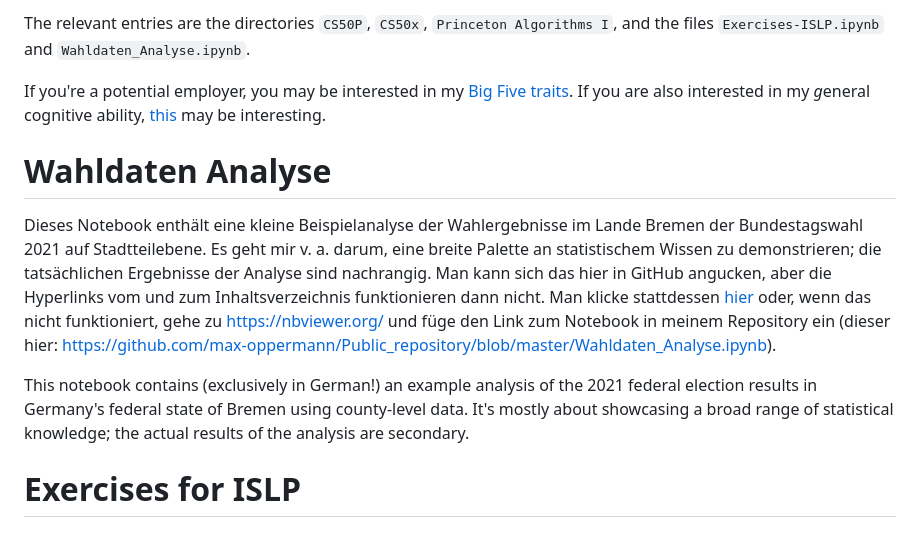
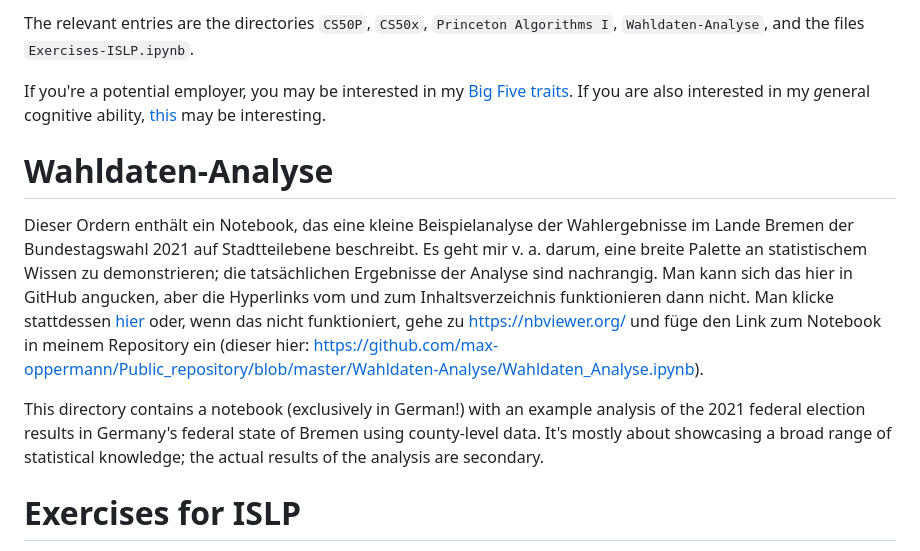
Before and after one commit to max-oppermann/Public_repository, a Markdown page: README.md, the part around the change. GitHub-like rendering.

```diff
--- a/README.md
+++ b/README.md
@@ -1,12 +1,12 @@
-The relevant entries are the directories `CS50P`, `CS50x`, `Princeton Algorithms I`, and the files `Exercises-ISLP.ipynb` and `Wahldaten_Analyse.ipynb`.
+The relevant entries are the directories `CS50P`, `CS50x`, `Princeton Algorithms I`, `Wahldaten-Analyse`, and the files `Exercises-ISLP.ipynb`.
 
 If you're a potential employer, you may be interested in my [Big Five traits](Big-Five/README-personality.md). If you are also interested in my *g*eneral cognitive ability, [this](cognitive-metrics/README-g.md) may be interesting.
 
-# Wahldaten Analyse
+# Wahldaten-Analyse
 
-Dieses Notebook enthält eine kleine Beispielanalyse der Wahlergebnisse im Lande Bremen der Bundestagswahl 2021 auf Stadtteilebene. Es geht mir v. a. darum, eine breite Palette an statistischem Wissen zu demonstrieren; die tatsächlichen Ergebnisse der Analyse sind nachrangig. Man kann sich das hier in GitHub angucken, aber die Hyperlinks vom und zum Inhaltsverzeichnis funktionieren dann nicht. Man klicke stattdessen [hier](https://nbviewer.org/github/max-oppermann/Public_repository/blob/master/Wahldaten_Analyse.ipynb) oder, wenn das nicht funktioniert, gehe zu https://nbviewer.org/ und füge den Link zum Notebook in meinem Repository ein (dieser hier: https://github.com/max-oppermann/Public_repository/blob/master/Wahldaten_Analyse.ipynb).
+Dieser Ordern enthält ein Notebook, das eine kleine Beispielanalyse der Wahlergebnisse im Lande Bremen der Bundestagswahl 2021 auf Stadtteilebene beschreibt. Es geht mir v. a. darum, eine breite Palette an statistischem Wissen zu demonstrieren; die tatsächlichen Ergebnisse der Analyse sind nachrangig. Man kann sich das hier in GitHub angucken, aber die Hyperlinks vom und zum Inhaltsverzeichnis funktionieren dann nicht. Man klicke stattdessen [hier](https://nbviewer.org/github/max-oppermann/Public_repository/blob/master/Wahldaten-Analyse/Wahldaten_Analyse.ipynb) oder, wenn das nicht funktioniert, gehe zu https://nbviewer.org/ und füge den Link zum Notebook in meinem Repository ein (dieser hier: https://github.com/max-oppermann/Public_repository/blob/master/Wahldaten-Analyse/Wahldaten_Analyse.ipynb).
 
-This notebook contains (exclusively in German!) an example analysis of the 2021 federal election results in Germany's federal state of Bremen using county-level data. It's mostly about showcasing a broad range of statistical knowledge; the actual results of the analysis are secondary.
+This directory contains a  notebook (exclusively in German!) with an example analysis of the 2021 federal election results in Germany's federal state of Bremen using county-level data. It's mostly about showcasing a broad range of statistical knowledge; the actual results of the analysis are secondary.
 
 # Exercises for ISLP
 
```
